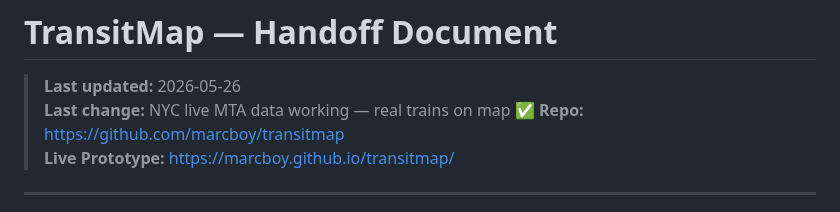
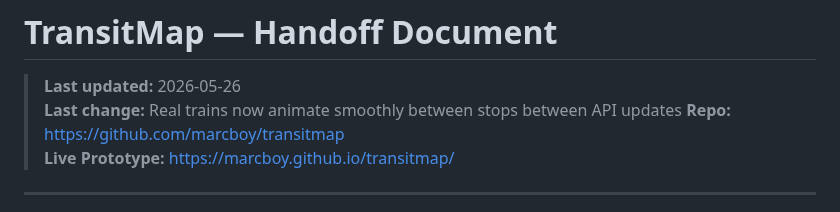
Before and after one commit to marcboy/transitmap, a Markdown page: HANDOFF.md, the part around the change. Drawn GitHub-style.

Commit message:
Handoff: train animation documented

```diff
--- a/HANDOFF.md
+++ b/HANDOFF.md
@@ -1,7 +1,7 @@
 # TransitMap — Handoff Document
 
 > **Last updated:** 2026-05-26
-> **Last change:** NYC live MTA data working — real trains on map ✅
+> **Last change:** Real trains now animate smoothly between stops between API updates
 > **Repo:** https://github.com/marcboy/transitmap
 > **Live Prototype:** https://marcboy.github.io/transitmap/
 
```
